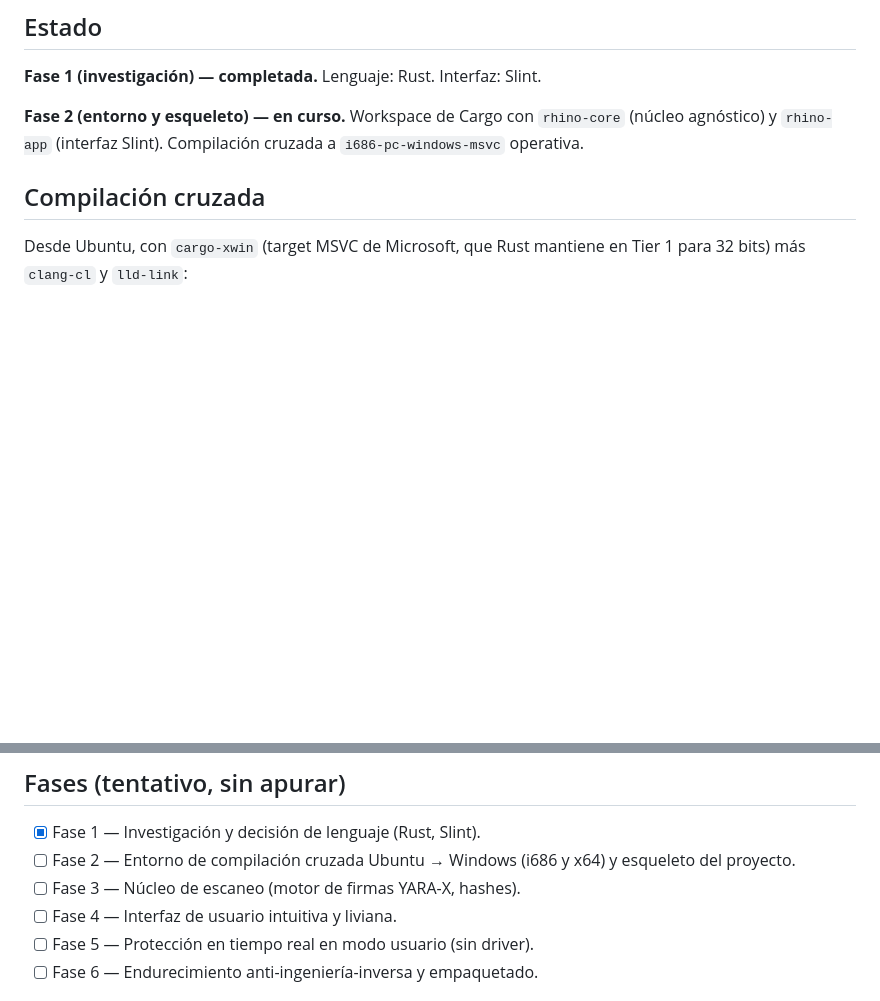
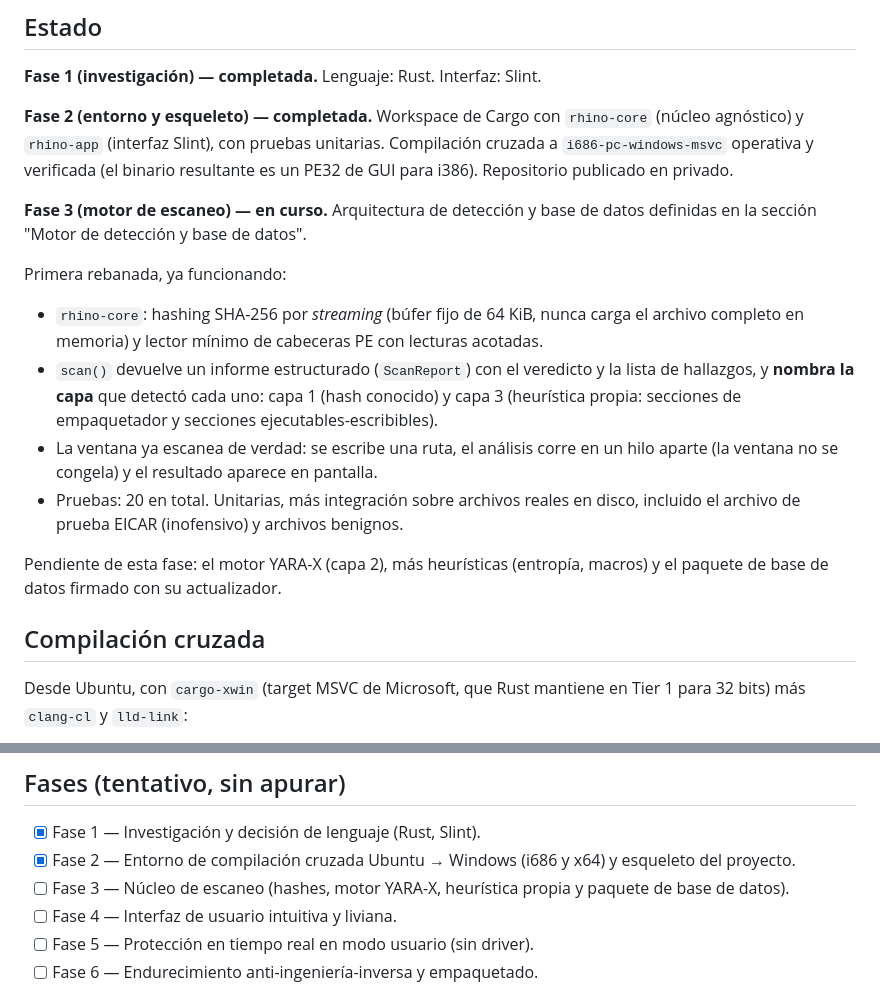
Before and after one commit to Jalkhov/Rhino, a Markdown page: README.md, 2 parts joined by grey strips. GitHub-like rendering; blank space fills up the shorter version.

Commit message:
Documenta el motor de deteccion, la base de datos y el estado de la Fase 3

```diff
--- a/README.md
+++ b/README.md
@@ -90,9 +159,28 @@ La interfaz vive en su propio crate (`rhino-app`), desacoplada del núcleo
 
 **Fase 1 (investigación) — completada.** Lenguaje: Rust. Interfaz: Slint.
 
-**Fase 2 (entorno y esqueleto) — en curso.** Workspace de Cargo con `rhino-core`
-(núcleo agnóstico) y `rhino-app` (interfaz Slint). Compilación cruzada a
-`i686-pc-windows-msvc` operativa.
+**Fase 2 (entorno y esqueleto) — completada.** Workspace de Cargo con `rhino-core`
+(núcleo agnóstico) y `rhino-app` (interfaz Slint), con pruebas unitarias. Compilación
+cruzada a `i686-pc-windows-msvc` operativa y verificada (el binario resultante es un
+PE32 de GUI para i386). Repositorio publicado en privado.
+
+**Fase 3 (motor de escaneo) — en curso.** Arquitectura de detección y base de datos
+definidas en la sección "Motor de detección y base de datos".
+
+Primera rebanada, ya funcionando:
+
+- `rhino-core`: hashing SHA-256 por *streaming* (búfer fijo de 64 KiB, nunca carga el
+  archivo completo en memoria) y lector mínimo de cabeceras PE con lecturas acotadas.
+- `scan()` devuelve un informe estructurado (`ScanReport`) con el veredicto y la lista de
+  hallazgos, y **nombra la capa** que detectó cada uno: capa 1 (hash conocido) y capa 3
+  (heurística propia: secciones de empaquetador y secciones ejecutables-escribibles).
+- La ventana ya escanea de verdad: se escribe una ruta, el análisis corre en un hilo
+  aparte (la ventana no se congela) y el resultado aparece en pantalla.
+- Pruebas: 20 en total. Unitarias, más integración sobre archivos reales en disco,
+  incluido el archivo de prueba EICAR (inofensivo) y archivos benignos.
+
+Pendiente de esta fase: el motor YARA-X (capa 2), más heurísticas (entropía, macros) y el
+paquete de base de datos firmado con su actualizador.
 
 ## Compilación cruzada
 
@@ -116,8 +204,8 @@ sirve, enlazado con ese nombre). La primera compilación descarga el SDK de Wind
 ## Fases (tentativo, sin apurar)
 
 - [x] Fase 1 — Investigación y decisión de lenguaje (Rust, Slint).
-- [ ] Fase 2 — Entorno de compilación cruzada Ubuntu → Windows (i686 y x64) y esqueleto del proyecto.
-- [ ] Fase 3 — Núcleo de escaneo (motor de firmas YARA-X, hashes).
+- [x] Fase 2 — Entorno de compilación cruzada Ubuntu → Windows (i686 y x64) y esqueleto del proyecto.
+- [ ] Fase 3 — Núcleo de escaneo (hashes, motor YARA-X, heurística propia y paquete de base de datos).
 - [ ] Fase 4 — Interfaz de usuario intuitiva y liviana.
 - [ ] Fase 5 — Protección en tiempo real en modo usuario (sin driver).
 - [ ] Fase 6 — Endurecimiento anti-ingeniería-inversa y empaquetado.
```
Also changed, not shown: other parts of README.md (+69 -0 lines).
